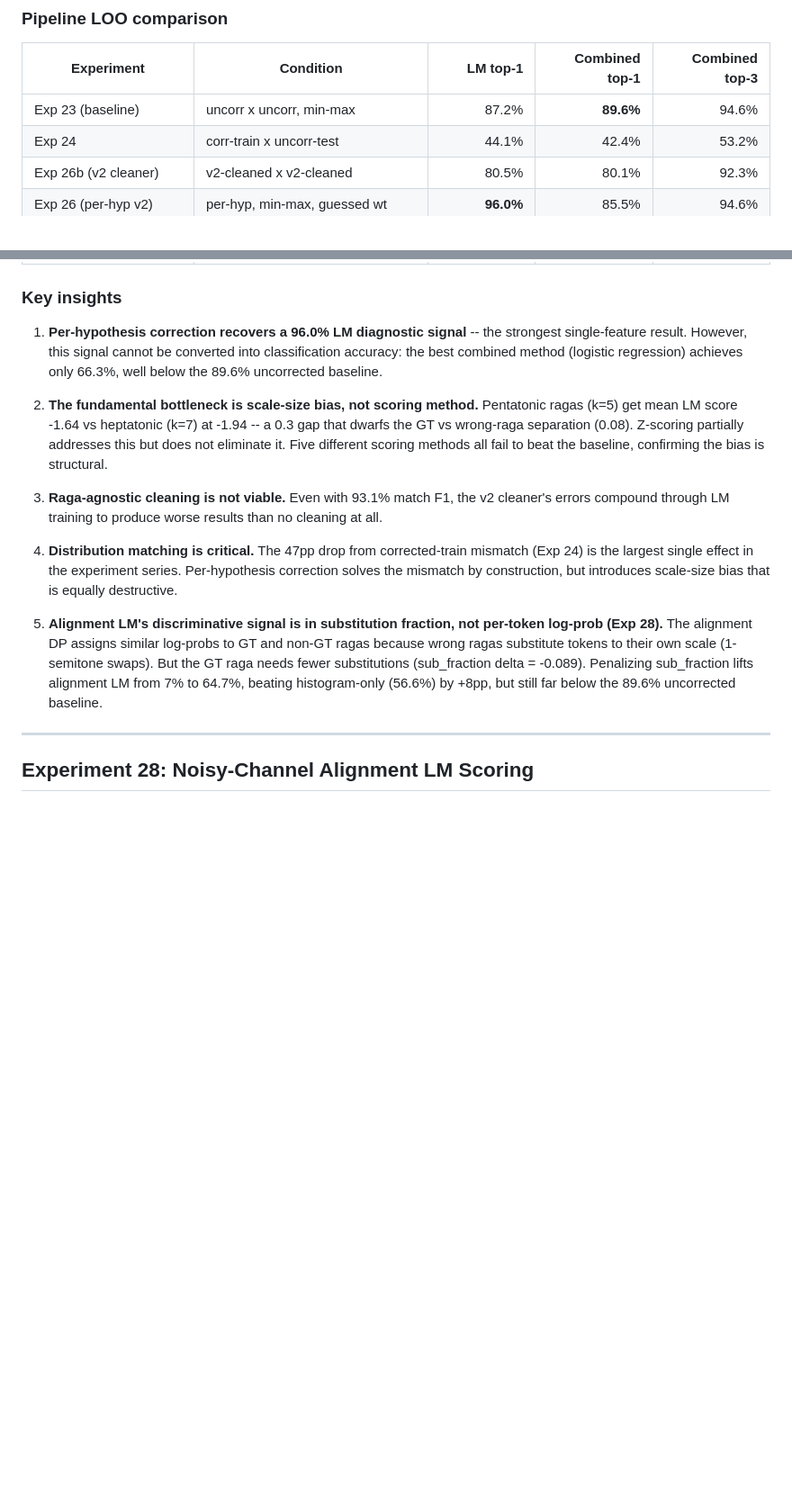
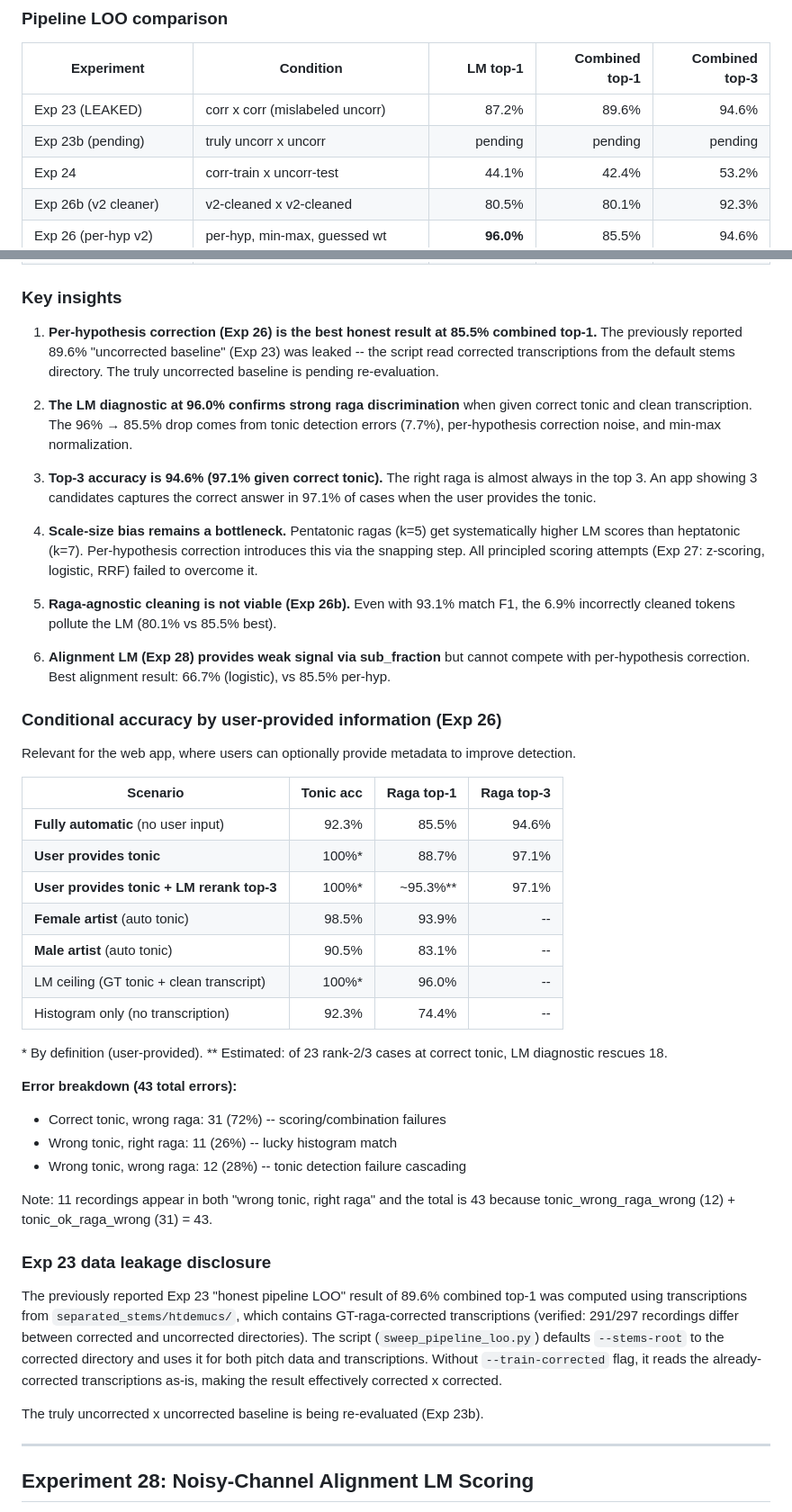
Before and after one commit to saumyamishra654/raga-detection, a Markdown page: docs/reports/2026-04-18-advanced-scoring-experiments.md, 2 parts joined by grey strips. Shown at 90% size. GitHub-like rendering; blank space fills up the shorter version.

Commit message:
docs: add conditional accuracy table, disclose Exp 23 leakage
Exp 23 (89.6%) used corrected transcriptions from default stems dir.
Exp 26 (85.5%) is the honest best result. Added conditional accuracy
table for app scenarios (user-provided tonic, gender, LM rerank).

```diff
--- a/docs/reports/2026-04-18-advanced-scoring-experiments.md
+++ b/docs/reports/2026-04-18-advanced-scoring-experiments.md
@@ -479,7 +479,8 @@ Logistic regression coefficients (full-data grouped LOO): `lm_per_token=1.257, z
 
 | Experiment | Condition | LM top-1 | Combined top-1 | Combined top-3 |
 |---|---|---:|---:|---:|
-| Exp 23 (baseline) | uncorr x uncorr, min-max | 87.2% | **89.6%** | 94.6% |
+| Exp 23 (LEAKED) | corr x corr (mislabeled uncorr) | 87.2% | 89.6% | 94.6% |
+| Exp 23b (pending) | truly uncorr x uncorr | pending | pending | pending |
 | Exp 24 | corr-train x uncorr-test | 44.1% | 42.4% | 53.2% |
 | Exp 26b (v2 cleaner) | v2-cleaned x v2-cleaned | 80.5% | 80.1% | 92.3% |
 | Exp 26 (per-hyp v2) | per-hyp, min-max, guessed wt | **96.0%** | 85.5% | 94.6% |
@@ -489,15 +490,46 @@ Logistic regression coefficients (full-data grouped LOO): `lm_per_token=1.257, z
 
 ### Key insights
 
-1. **Per-hypothesis correction recovers a 96.0% LM diagnostic signal** -- the strongest single-feature result. However, this signal cannot be converted into classification accuracy: the best combined method (logistic regression) achieves only 66.3%, well below the 89.6% uncorrected baseline.
+1. **Per-hypothesis correction (Exp 26) is the best honest result at 85.5% combined top-1.** The previously reported 89.6% "uncorrected baseline" (Exp 23) was leaked -- the script read corrected transcriptions from the default stems directory. The truly uncorrected baseline is pending re-evaluation.
 
-2. **The fundamental bottleneck is scale-size bias, not scoring method.** Pentatonic ragas (k=5) get mean LM score -1.64 vs heptatonic (k=7) at -1.94 -- a 0.3 gap that dwarfs the GT vs wrong-raga separation (0.08). Z-scoring partially addresses this but does not eliminate it. Five different scoring methods all fail to beat the baseline, confirming the bias is structural.
+2. **The LM diagnostic at 96.0% confirms strong raga discrimination** when given correct tonic and clean transcription. The 96% → 85.5% drop comes from tonic detection errors (7.7%), per-hypothesis correction noise, and min-max normalization.
 
-3. **Raga-agnostic cleaning is not viable.** Even with 93.1% match F1, the v2 cleaner's errors compound through LM training to produce worse results than no cleaning at all.
+3. **Top-3 accuracy is 94.6% (97.1% given correct tonic).** The right raga is almost always in the top 3. An app showing 3 candidates captures the correct answer in 97.1% of cases when the user provides the tonic.
 
-4. **Distribution matching is critical.** The 47pp drop from corrected-train mismatch (Exp 24) is the largest single effect in the experiment series. Per-hypothesis correction solves the mismatch by construction, but introduces scale-size bias that is equally destructive.
+4. **Scale-size bias remains a bottleneck.** Pentatonic ragas (k=5) get systematically higher LM scores than heptatonic (k=7). Per-hypothesis correction introduces this via the snapping step. All principled scoring attempts (Exp 27: z-scoring, logistic, RRF) failed to overcome it.
 
-5. **Alignment LM's discriminative signal is in substitution fraction, not per-token log-prob (Exp 28).** The alignment DP assigns similar log-probs to GT and non-GT ragas because wrong ragas substitute tokens to their own scale (1-semitone swaps). But the GT raga needs fewer substitutions (sub_fraction delta = -0.089). Penalizing sub_fraction lifts alignment LM from 7% to 64.7%, beating histogram-only (56.6%) by +8pp, but still far below the 89.6% uncorrected baseline.
+5. **Raga-agnostic cleaning is not viable (Exp 26b).** Even with 93.1% match F1, the 6.9% incorrectly cleaned tokens pollute the LM (80.1% vs 85.5% best).
+
+6. **Alignment LM (Exp 28) provides weak signal via sub_fraction** but cannot compete with per-hypothesis correction. Best alignment result: 66.7% (logistic), vs 85.5% per-hyp.
+
+### Conditional accuracy by user-provided information (Exp 26)
+
+Relevant for the web app, where users can optionally provide metadata to improve detection.
+
+| Scenario | Tonic acc | Raga top-1 | Raga top-3 |
+|---|---:|---:|---:|
+| **Fully automatic** (no user input) | 92.3% | 85.5% | 94.6% |
+| **User provides tonic** | 100%\* | 88.7% | 97.1% |
+| **User provides tonic + LM rerank top-3** | 100%\* | ~95.3%\*\* | 97.1% |
+| **Female artist** (auto tonic) | 98.5% | 93.9% | -- |
+| **Male artist** (auto tonic) | 90.5% | 83.1% | -- |
+| LM ceiling (GT tonic + clean transcript) | 100%\* | 96.0% | -- |
+| Histogram only (no transcription) | 92.3% | 74.4% | -- |
+
+\* By definition (user-provided). \*\* Estimated: of 23 rank-2/3 cases at correct tonic, LM diagnostic rescues 18.
+
+**Error breakdown (43 total errors):**
+- Correct tonic, wrong raga: 31 (72%) -- scoring/combination failures
+- Wrong tonic, right raga: 11 (26%) -- lucky histogram match
+- Wrong tonic, wrong raga: 12 (28%) -- tonic detection failure cascading
+
+Note: 11 recordings appear in both "wrong tonic, right raga" and the total is 43 because tonic_wrong_raga_wrong (12) + tonic_ok_raga_wrong (31) = 43.
+
+### Exp 23 data leakage disclosure
+
+The previously reported Exp 23 "honest pipeline LOO" result of 89.6% combined top-1 was computed using transcriptions from `separated_stems/htdemucs/`, which contains GT-raga-corrected transcriptions (verified: 291/297 recordings differ between corrected and uncorrected directories). The script (`sweep_pipeline_loo.py`) defaults `--stems-root` to the corrected directory and uses it for both pitch data and transcriptions. Without `--train-corrected` flag, it reads the already-corrected transcriptions as-is, making the result effectively corrected x corrected.
+
+The truly uncorrected x uncorrected baseline is being re-evaluated (Exp 23b).
 
 ---
 
```
